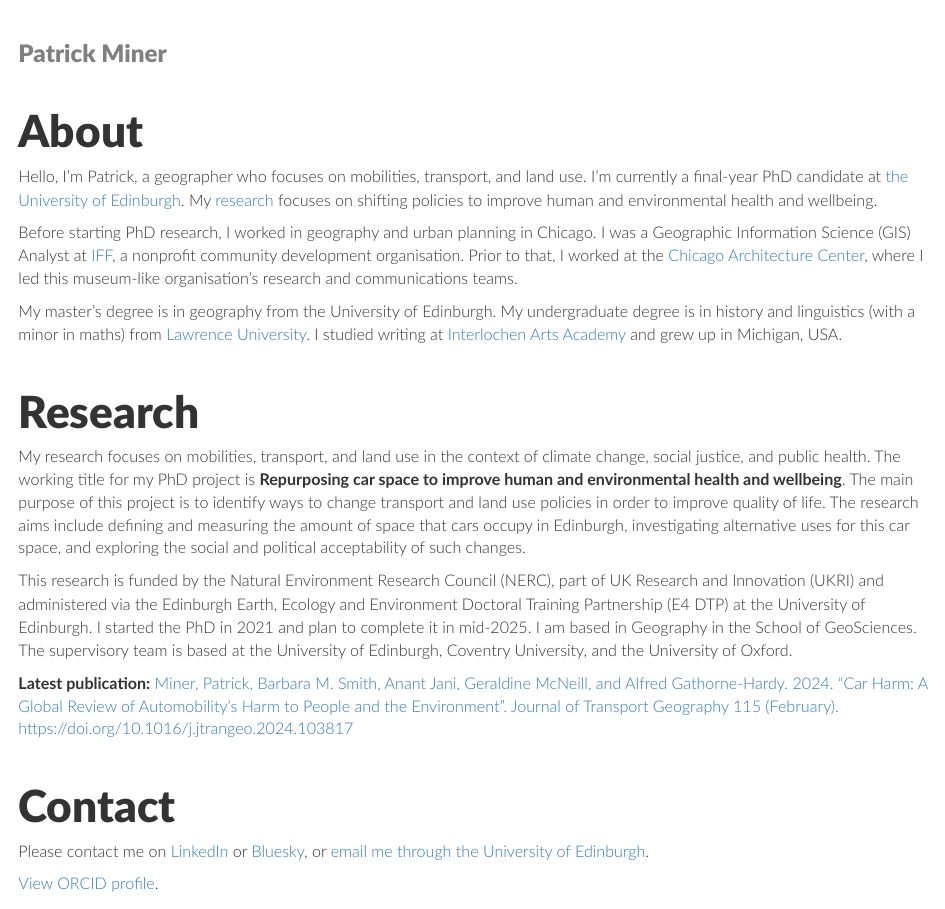
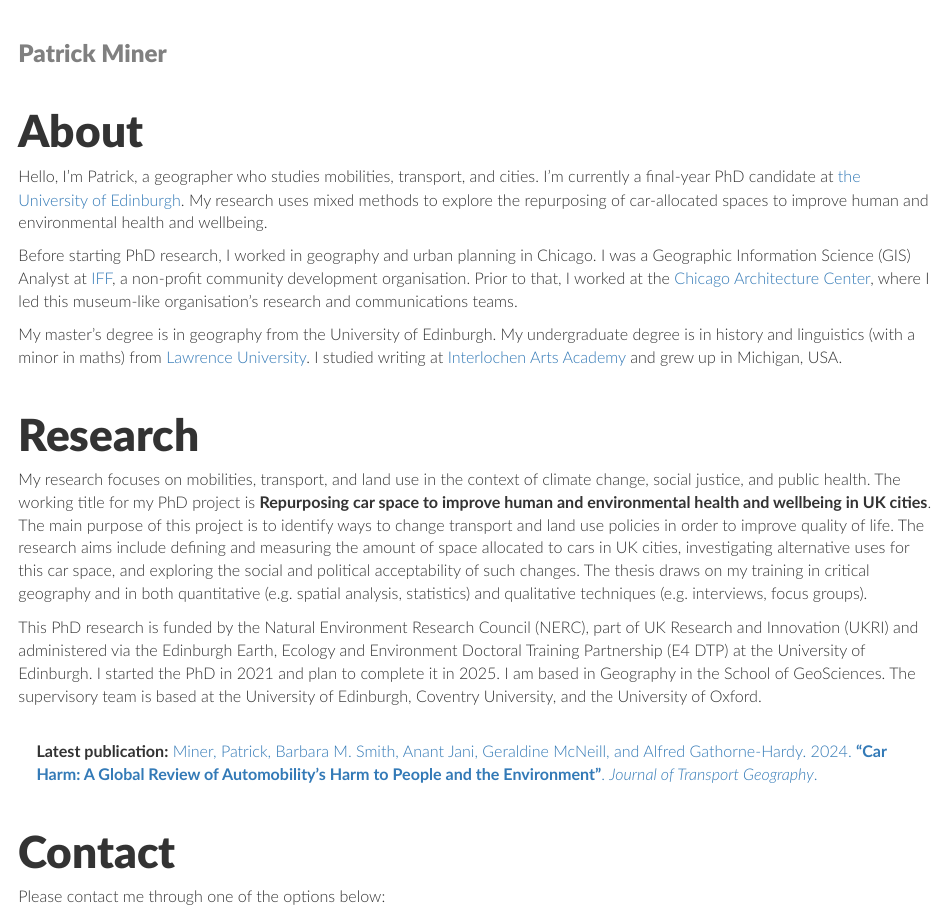
Before and after one commit to pdbminer/pdbminer.github.io, an R Markdown document (index.Rmd): the page in a window 1100 px wide, from its top. Rendered offline with R 4.5, knitr and Pandoc, with nearby package versions.

Commit message:
modified bio text, added research profiles

```diff
--- a/index.Rmd
+++ b/index.Rmd
@@ -7,25 +7,33 @@ output:
 
 # About
 
-Hello, I’m Patrick, a geographer who focuses on mobilities, transport, and land use. I'm currently a final-year PhD candidate at [the University of Edinburgh](https://www.ed.ac.uk). My [research](#research) focuses on shifting policies to improve human and environmental health and wellbeing.
+Hello, I’m Patrick, a geographer who studies mobilities, transport, and cities. I'm currently a final-year PhD candidate at [the University of Edinburgh](https://www.ed.ac.uk). My research uses mixed methods to explore the repurposing of car-allocated spaces to improve human and environmental health and wellbeing.
 
-Before starting PhD research, I worked in geography and urban planning in Chicago. I was a Geographic Information Science (GIS) Analyst at [IFF](https://www.iff.org), a nonprofit community development organisation. Prior to that, I worked at the [Chicago Architecture Center](https://www.architecture.org), where I led this museum-like organisation’s research and communications teams.
+Before starting PhD research, I worked in geography and urban planning in Chicago. I was a Geographic Information Science (GIS) Analyst at [IFF](https://www.iff.org), a non-profit community development organisation. Prior to that, I worked at the [Chicago Architecture Center](https://www.architecture.org), where I led this museum-like organisation’s research and communications teams.
 
 My master’s degree is in geography from the University of Edinburgh. My undergraduate degree is in history and linguistics (with a minor in maths) from [Lawrence University](https://www.lawrence.edu). I studied writing at [Interlochen Arts Academy](https://www.interlochen.org) and grew up in Michigan, USA.
 
 
 # Research
 
-My research focuses on mobilities, transport, and land use in the context of climate change, social justice, and public health. The working title for my PhD project is **Repurposing car space to improve human and environmental health and wellbeing**. The main purpose of this project is to identify ways to change transport and land use policies in order to improve quality of life. The research aims include defining and measuring the amount of space that cars occupy in Edinburgh, investigating alternative uses for this car space, and exploring the social and political acceptability of such changes.
+My research focuses on mobilities, transport, and land use in the context of climate change, social justice, and public health. The working title for my PhD project is **Repurposing car space to improve human and environmental health and wellbeing in UK cities**. The main purpose of this project is to identify ways to change transport and land use policies in order to improve quality of life. The research aims include defining and measuring the amount of space allocated to cars in UK cities, investigating alternative uses for this car space, and exploring the social and political acceptability of such changes. The thesis draws on my training in critical geography and in both quantitative (e.g. spatial analysis, statistics) and qualitative techniques (e.g. interviews, focus groups).
 
-This research is funded by the Natural Environment Research Council (NERC), part of UK Research and Innovation (UKRI) and administered via the Edinburgh Earth, Ecology and Environment Doctoral Training Partnership (E4 DTP) at the University of Edinburgh. I started the PhD in 2021 and plan to complete it in mid-2025. I am based in Geography in the School of GeoSciences. The supervisory team is based at the University of Edinburgh, Coventry University, and the University of Oxford.
+This PhD research is funded by the Natural Environment Research Council (NERC), part of UK Research and Innovation (UKRI) and administered via the Edinburgh Earth, Ecology and Environment Doctoral Training Partnership (E4 DTP) at the University of Edinburgh. I started the PhD in 2021 and plan to complete it in 2025. I am based in Geography in the School of GeoSciences. The supervisory team is based at the University of Edinburgh, Coventry University, and the University of Oxford.
 
-**Latest publication:** [Miner, Patrick, Barbara M. Smith, Anant Jani, Geraldine McNeill, and Alfred Gathorne-Hardy. 2024. "Car Harm: A Global Review of Automobility’s Harm to People and the Environment". Journal of Transport Geography 115 (February).  https://doi.org/10.1016/j.jtrangeo.2024.103817](https://doi.org/10.1016/j.jtrangeo.2024.103817)
-
+<br>
+<table>
+ <tr>
+ <td style="padding-right: 18px;">
+ <span class="__dimensions_badge_embed__" data-doi="10.1016/j.jtrangeo.2024.103817" data-style="small_circle"></span><script async src="https://badge.dimensions.ai/badge.js" charset="utf-8"></script>
+ </td>
+ <td>
+ **Latest publication:** [Miner, Patrick, Barbara M. Smith, Anant Jani, Geraldine McNeill, and Alfred Gathorne-Hardy. 2024. **"Car Harm: A Global Review of Automobility’s Harm to People and the Environment"**. _Journal of Transport Geography_.](https://doi.org/10.1016/j.jtrangeo.2024.103817)
+ </td>
+ </tr>
+</table>
 
 
 # Contact
 
-Please contact me on [LinkedIn](https://www.linkedin.com/in/patrickminer) or [Bluesky](https://pdbminer.bsky.social), or [email me through the University of Edinburgh](https://www.ed.ac.uk/profile/patrick-miner).
+Please contact me through one of the options below:
 
-[View ORCID profile](https://orcid.org/0009-0002-2925-3258).
@@ -32,2 +43 @@ Please contact me on [LinkedIn](https://www.linkedin.com/in/patrickminer) or [Bl
 
-<br><br>
```
Also changed, not shown: index.html, index.Rmd (15 more changed lines).
